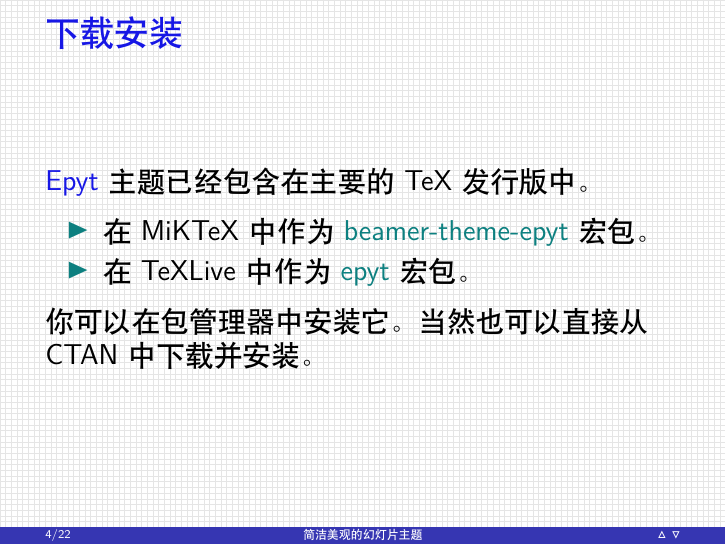
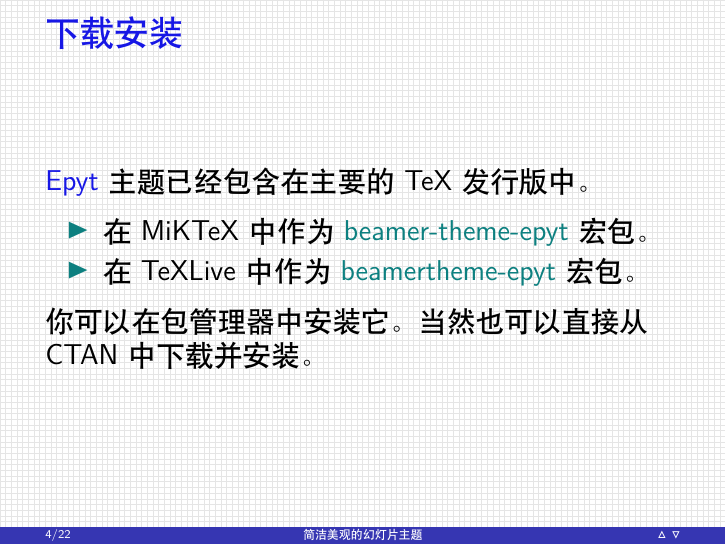
Before and after one commit to zohooo/epyt, LaTeX slides (epyt-demo-cn.tex): page 7 of 36. Compiled offline with XeLaTeX.

Commit message:
package renamed in ctan

```diff
--- a/epyt-demo-cn.tex
+++ b/epyt-demo-cn.tex
@@ -60,10 +60,10 @@
 \mylead{Epyt} 主题已经包含在主要的 TeX 发行版中。
 \begin{itemize}
   \item 在 MiKTeX 中作为 \mybold{beamer-theme-epyt} 宏包。
-  \item 在 TeXLive 中作为 \mybold{epyt} 宏包。
+  \item 在 TeXLive 中作为 \mybold{beamertheme-epyt} 宏包。
 \end{itemize}
 你可以在包管理器中安装它。当然也可以直接从
-\href{https://www.ctan.org/pkg/epyt}{CTAN} 中下载并安装。
+\href{https://www.ctan.org/pkg/beamertheme-epyt}{CTAN} 中下载并安装。
 \end{frame}
 
 \begin{frame}[fragile]{开始使用}
```
Also changed, not shown: epyt-demo.tex (+2 -2 lines).
